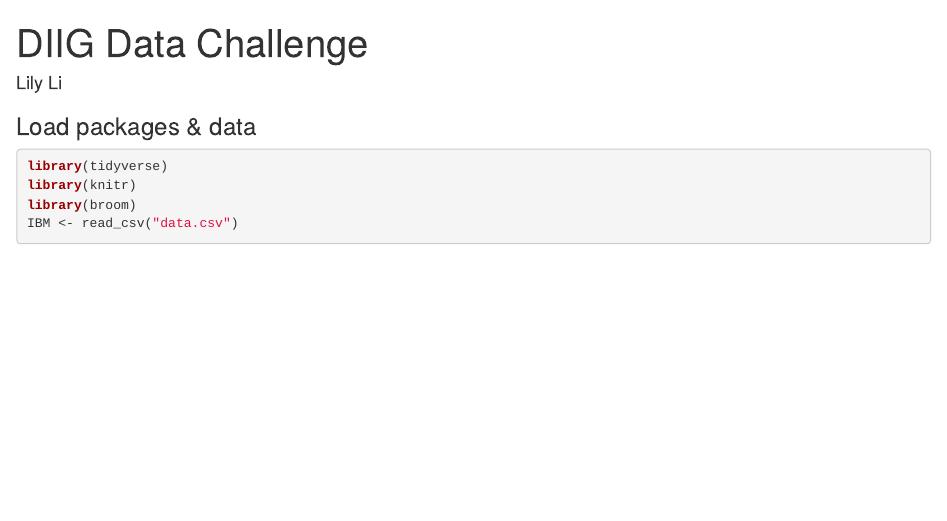
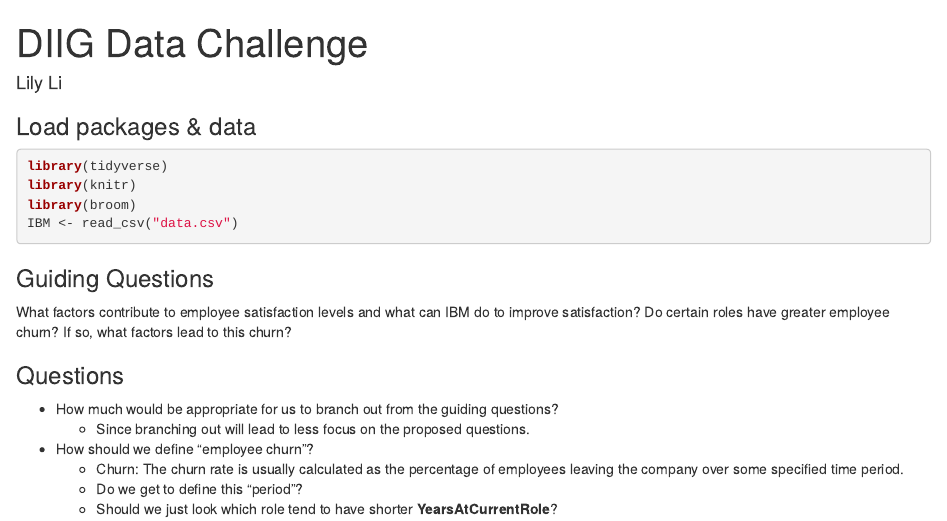
Before and after one commit to Pei-Lily-Li/DIIG-data-challenge, an R Markdown document (DIIG.Rmd): the page in a window 1100 px wide, from its top. The pictures show the output file DIIG.html that the author committed with the source, opened offline.

Commit message:
Proposed questions for OH

````diff
--- a/DIIG.Rmd
+++ b/DIIG.Rmd
@@ -18,3 +18,16 @@
 library(broom)
 IBM <- read_csv("data.csv")
 ```
+
+### Guiding Questions
+
+What factors contribute to employee satisfaction levels and what can IBM do to improve satisfaction? Do certain roles have greater employee churn? If so, what factors lead to this churn?
+
+### Questions
+
+* How much would be appropriate for us to branch out from the guiding questions?
+  + Since branching out will lead to less focus on the proposed questions.
+* How should we define "employee churn"?
+  + Churn: The churn rate is usually calculated as the percentage of employees leaving the company over some specified time period.
+   - Do we get to define this "period"?
+   - Should we just look which role tend to have shorter **YearsAtCurrentRole**?
````
Also changed, not shown: DIIG.html.
